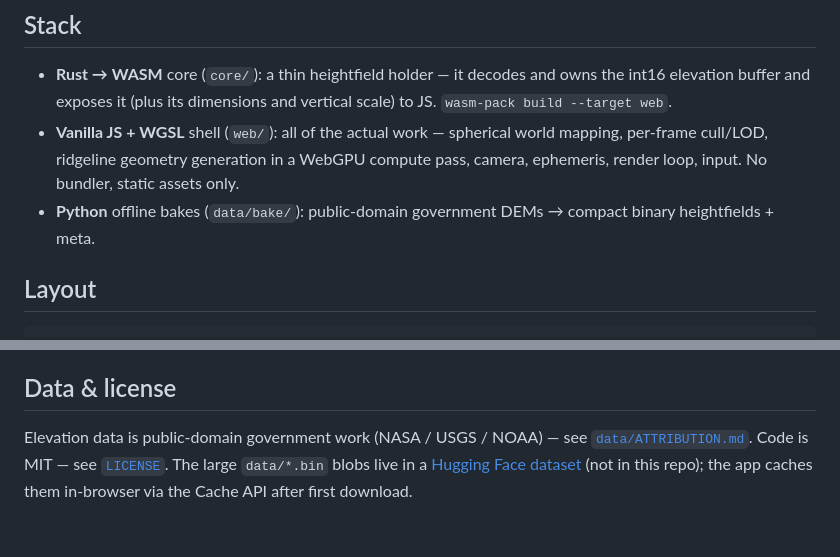
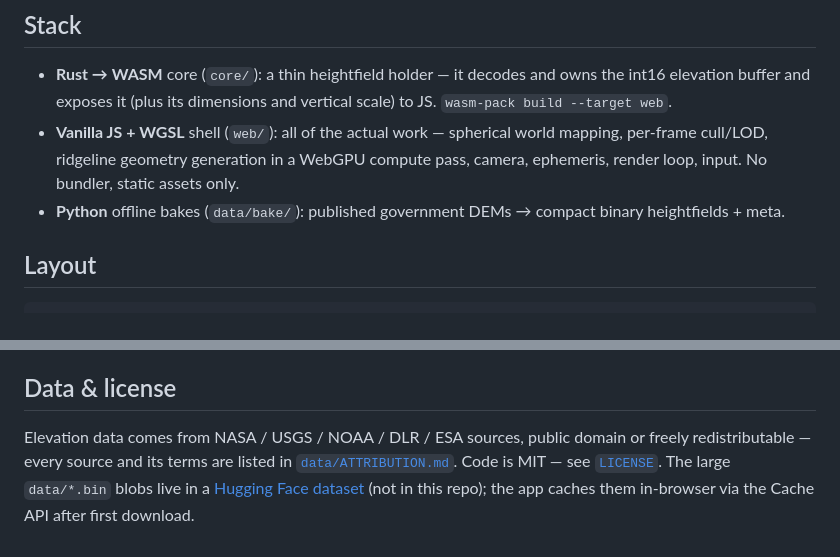
Before and after one commit to idle-intelligence/ridgeline, a Markdown page: README.md, 2 parts joined by grey strips. Rendered like a GitHub page.

Commit message:
readme: don't claim blanket public domain — DLR/ESA terms differ

```diff
--- a/README.md
+++ b/README.md
@@ -67,7 +67,7 @@ elements rather than hardcoded. Distances and body sizes are compressed for legi
 - **Vanilla JS + WGSL** shell (`web/`): all of the actual work — spherical world mapping,
   per-frame cull/LOD, ridgeline geometry generation in a WebGPU compute pass, camera, ephemeris,
   render loop, input. No bundler, static assets only.
-- **Python** offline bakes (`data/bake/`): public-domain government DEMs → compact binary
+- **Python** offline bakes (`data/bake/`): published government DEMs → compact binary
   heightfields + meta.
 
 ## Layout
@@ -95,7 +95,8 @@ python3 -m venv .venv && .venv/bin/pip install -r requirements.txt
 bake without it produces an app that never paints.
 
 ## Data & license
-Elevation data is public-domain government work (NASA / USGS / NOAA) — see
+Elevation data comes from NASA / USGS / NOAA / DLR / ESA sources, public domain or freely
+redistributable — every source and its terms are listed in
 [`data/ATTRIBUTION.md`](data/ATTRIBUTION.md). Code is MIT — see [`LICENSE`](LICENSE).
 The large `data/*.bin` blobs live in a
 [Hugging Face dataset](https://huggingface.co/datasets/idle-intelligence/ridgeline-terrain)
```
